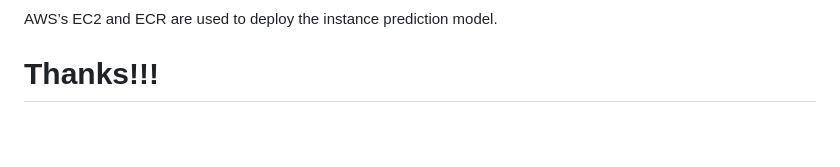
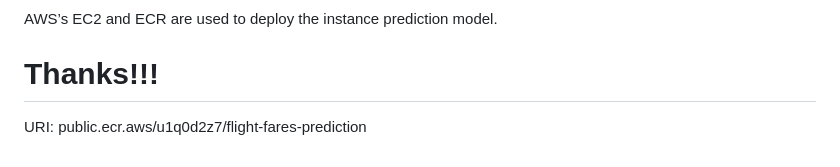
Before and after one commit to nomaan1112/flight-fares-prediction, a Markdown page: README.md, the part around the change. Drawn GitHub-style; blank space fills up the shorter version.

```diff
--- a/README.md
+++ b/README.md
@@ -74,3 +74,6 @@ Both the instance and batch prediction can be performed using the code. The app.
 AWS’s EC2 and ECR are used to deploy the instance prediction model.
 
 # Thanks!!!
+
+
+URI: public.ecr.aws/u1q0d2z7/flight-fares-prediction
```
